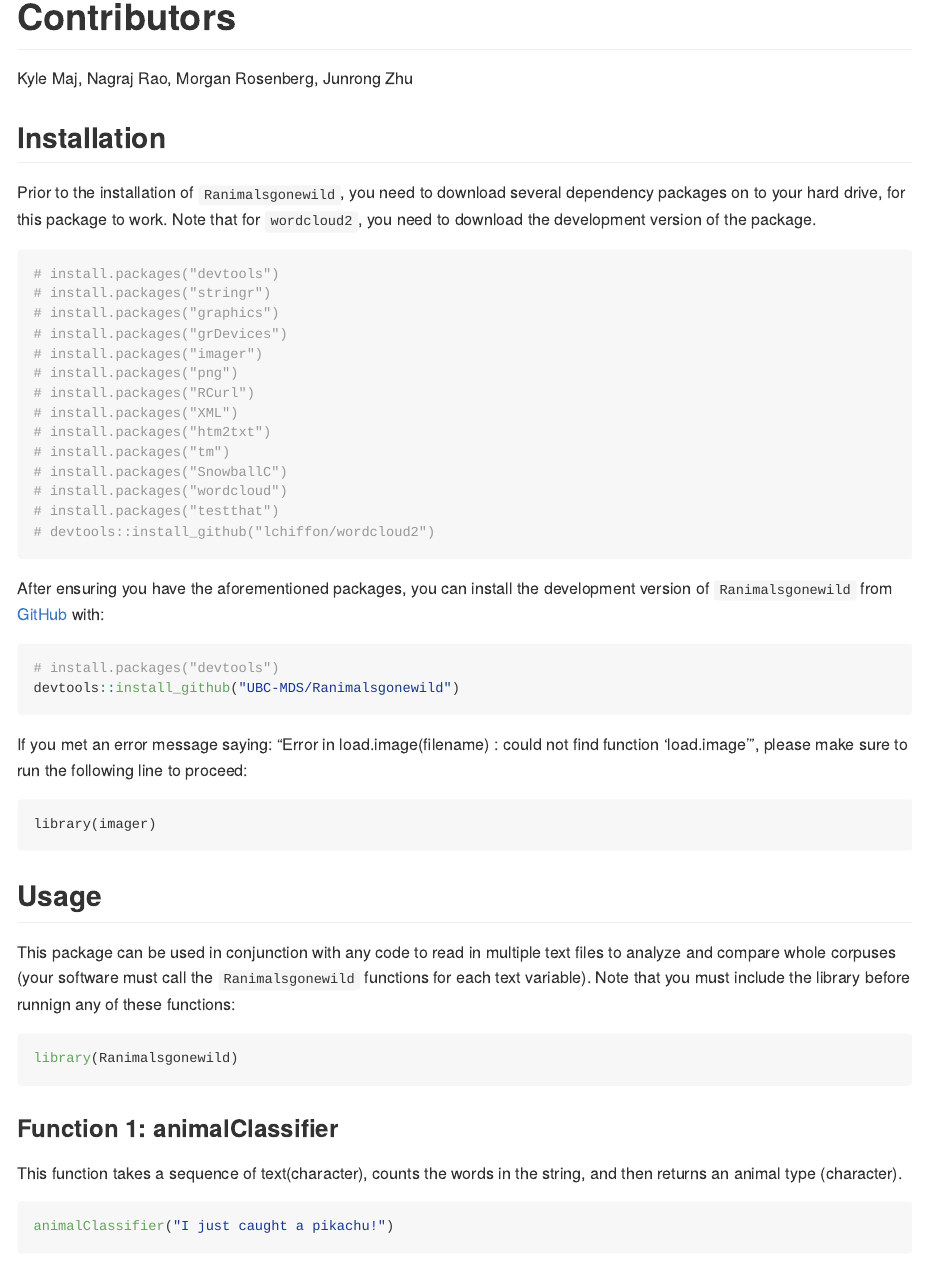
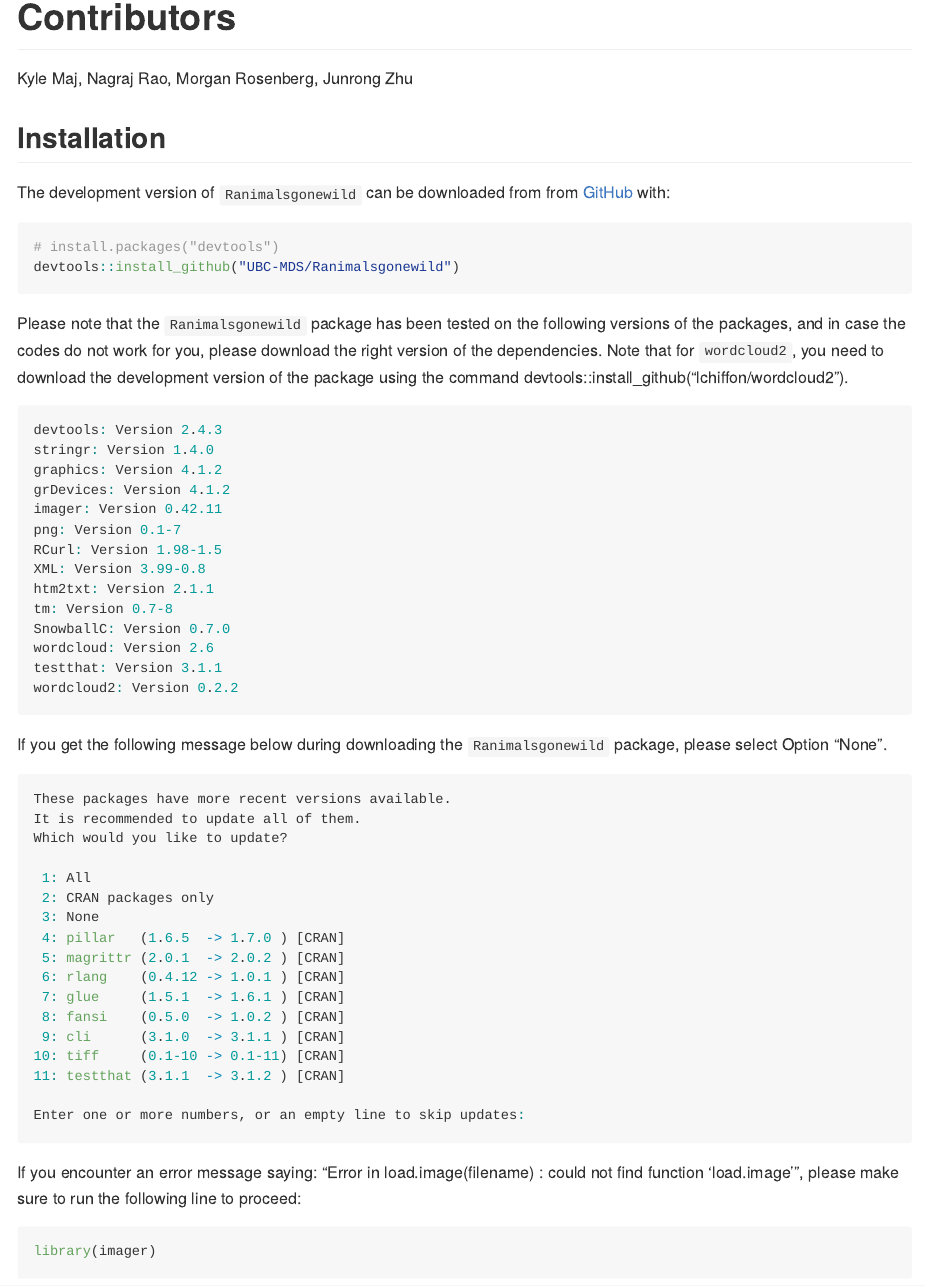
Before and after one commit to UBC-MDS/Ranimalsgonewild, an R Markdown document (README.Rmd): the page in a window 1100 px wide, from 280 px down. The pictures show the output file README.md that the author committed with the source, drawn offline in the style of GitHub; badge pictures from the web are left out.

Commit message:
Updating download instructions

````diff
--- a/README.Rmd
+++ b/README.Rmd
@@ -29,36 +29,58 @@ Kyle Maj, Nagraj Rao, Morgan Rosenberg, Junrong Zhu
 
 ## Installation
 
-Prior to the installation of `Ranimalsgonewild`, you need to download several dependency packages on to your hard drive, for this package to work. Note that for `wordcloud2`, you need to download the development version of the package.
-
-``` r
-# install.packages("devtools")
-# install.packages("stringr")
-# install.packages("graphics")
-# install.packages("grDevices")
-# install.packages("imager")
-# install.packages("png")
-# install.packages("RCurl")
-# install.packages("XML")
-# install.packages("htm2txt")
-# install.packages("tm")
-# install.packages("SnowballC")
-# install.packages("wordcloud")
-# install.packages("testthat")
-# devtools::install_github("lchiffon/wordcloud2")
-```
-
-After ensuring you have the aforementioned packages, you can install the development version of `Ranimalsgonewild` from [GitHub](https://github.com/) with:
+The development version of `Ranimalsgonewild` can be downloaded from from [GitHub](https://github.com/) with:
 
 ``` r
 # install.packages("devtools")
 devtools::install_github("UBC-MDS/Ranimalsgonewild")
 ```
 
-If you met an error message saying: "Error in load.image(filename) : could not find function 'load.image'", please make sure to run the following line to proceed:
+Please note that the `Ranimalsgonewild` package has been tested on the following versions of the packages, and in case the codes do not work for you, please download the right version of the dependencies. Note that for `wordcloud2`, you need to download the development version of the package using the command devtools::install_github("lchiffon/wordcloud2").
 
-    library(imager)
+``` r
+devtools: Version 2.4.3
+stringr: Version 1.4.0
+graphics: Version 4.1.2
+grDevices: Version 4.1.2
+imager: Version 0.42.11
+png: Version 0.1-7
+RCurl: Version 1.98-1.5
+XML: Version 3.99-0.8
+htm2txt: Version 2.1.1
+tm: Version 0.7-8
+SnowballC: Version 0.7.0
+wordcloud: Version 2.6
+testthat: Version 3.1.1
+wordcloud2: Version 0.2.2
+```
+If you get the following message below during downloading the `Ranimalsgonewild` package, please select Option "None".
 
+``` r
+These packages have more recent versions available.
+It is recommended to update all of them.
+Which would you like to update?
+
+ 1: All
+ 2: CRAN packages only
+ 3: None
+ 4: pillar   (1.6.5  -> 1.7.0 ) [CRAN]
+ 5: magrittr (2.0.1  -> 2.0.2 ) [CRAN]
+ 6: rlang    (0.4.12 -> 1.0.1 ) [CRAN]
+ 7: glue     (1.5.1  -> 1.6.1 ) [CRAN]
+ 8: fansi    (0.5.0  -> 1.0.2 ) [CRAN]
+ 9: cli      (3.1.0  -> 3.1.1 ) [CRAN]
+10: tiff     (0.1-10 -> 0.1-11) [CRAN]
+11: testthat (3.1.1  -> 3.1.2 ) [CRAN]
+
+Enter one or more numbers, or an empty line to skip updates:
+```
+
+If you encounter an error message saying: "Error in load.image(filename) : could not find function 'load.image'", please make sure to run the following line to proceed:
+
+``` r
+library(imager)
+```
 ## Usage
 
 This package can be used in conjunction with any code to read in multiple text files to analyze and compare whole corpuses (your software must call the `Ranimalsgonewild` functions for each text variable). Note that you must include the library before runnign any of these functions:
````
Also changed, not shown: README.md.
